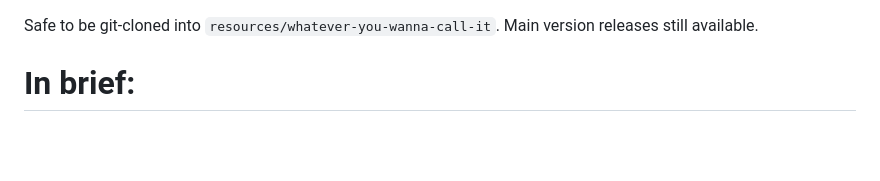
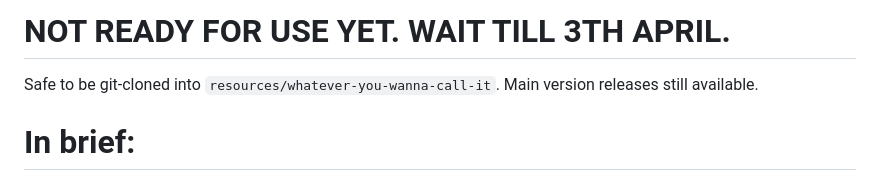
Before and after one commit to Eddlm/ars-fivem, a Markdown page: README.md, the part around the change. GitHub-like rendering; blank space fills up the shorter version.

Commit message:
docs: update readme

```diff
--- a/README.md
+++ b/README.md
@@ -1,4 +1,4 @@
-
+# NOT READY FOR USE YET. WAIT TILL 3TH APRIL.
 Safe to be git-cloned into `resources/whatever-you-wanna-call-it`. Main version releases still available.
 
 # In brief:
```
